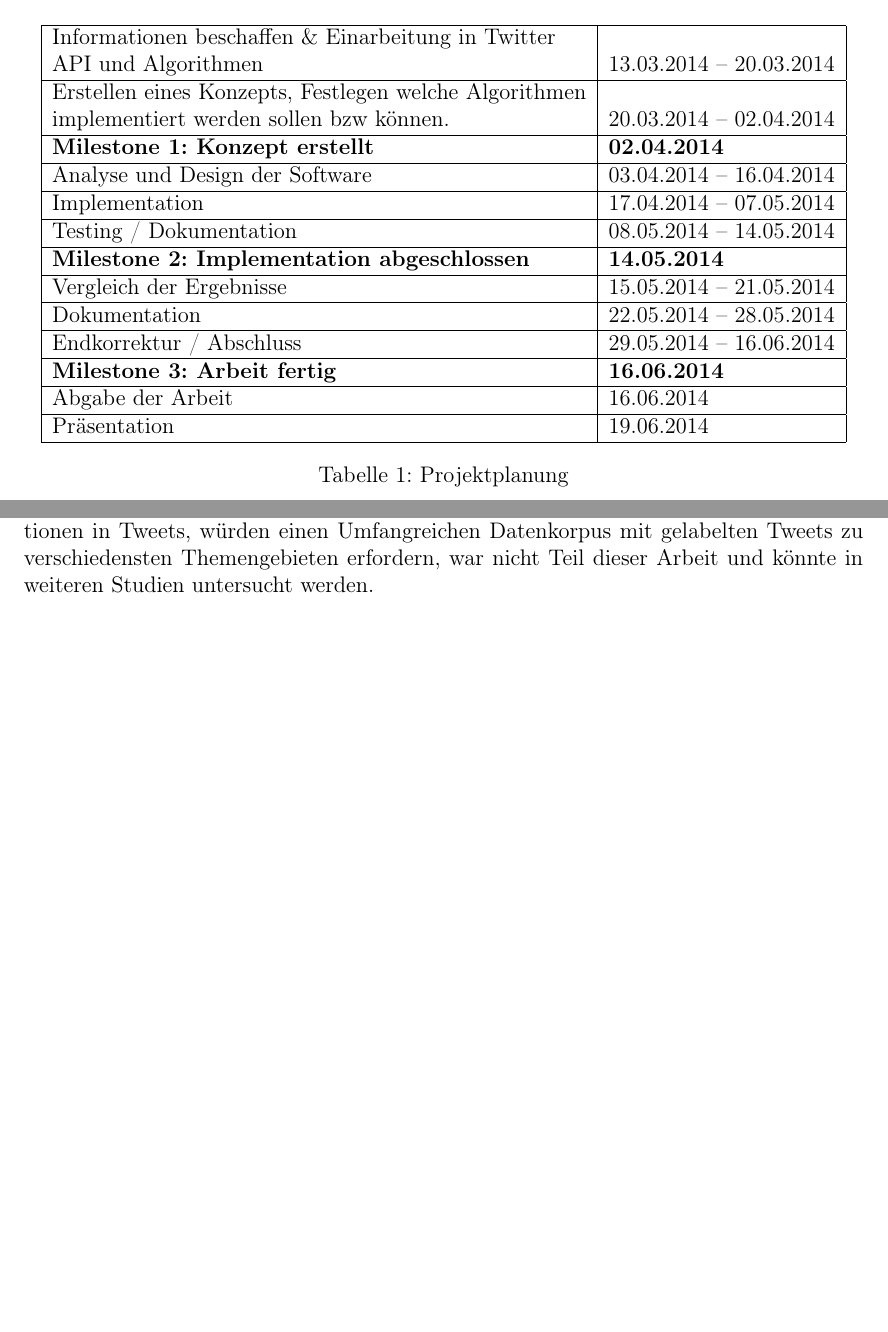
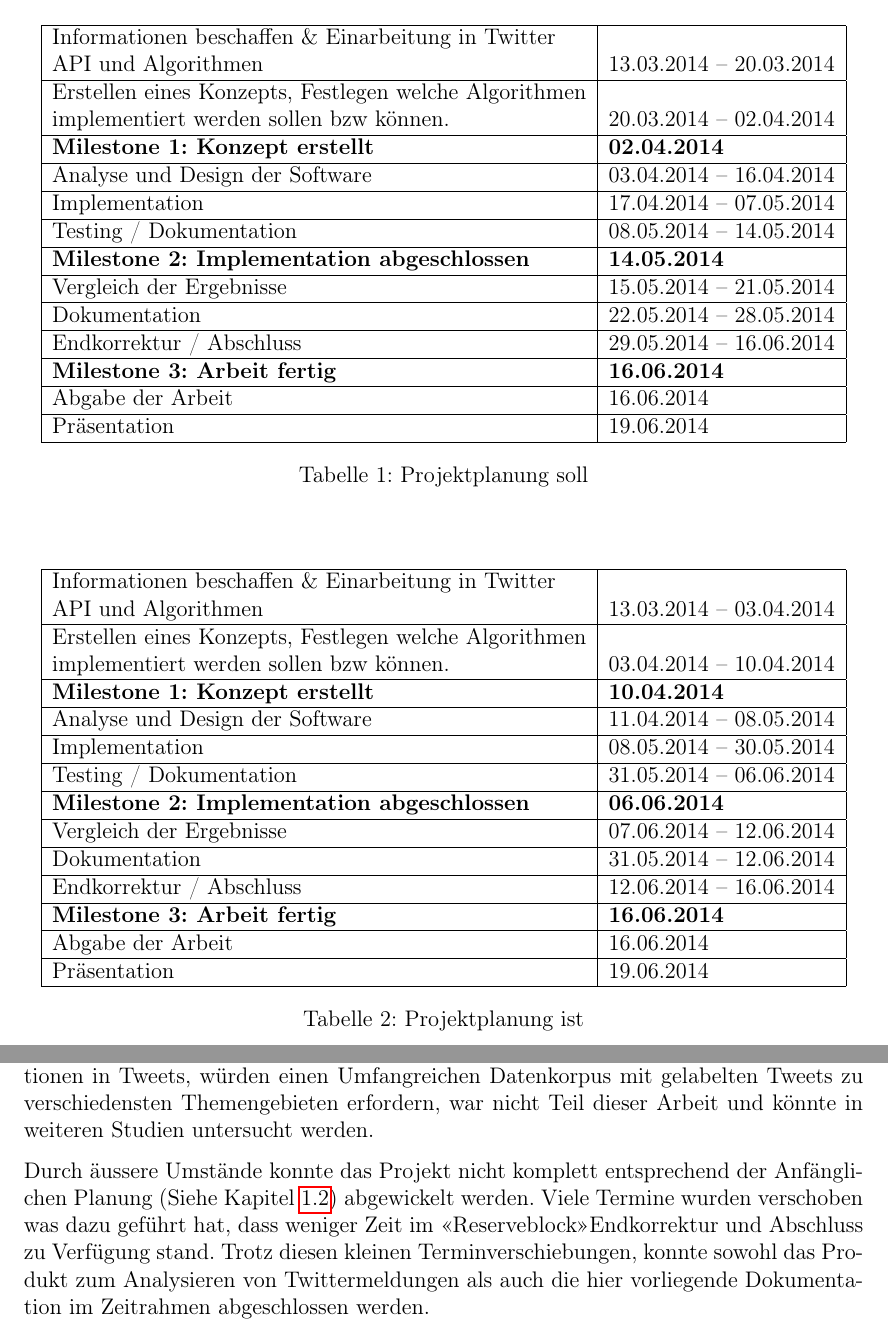
Before and after one commit to aschi/tweetEmotions, a LaTeX document (doc/seminararbeit.tex, which reads doc/content/01_einleitung/einleitung.tex, doc/content/05_auswertung/auswertung.tex): two parts of pages 4 and 23 of 25 before the commit and two parts of pages 4 and 23 of 26 after it, joined at a grey line, cut so that both start at the same text, the shorter picture padded with empty space. Compiled offline with pdfLaTeX; an older LaTeX class or package is replaced by its successor.

Commit message:
Fazit überarbeitet

```diff
--- a/doc/content/01_einleitung/einleitung.tex
+++ b/doc/content/01_einleitung/einleitung.tex
@@ -37,6 +38,29 @@ Die Implementation soll dabei folgende Funktionalität aufweisen:
 	Abgabe der Arbeit & 16.06.2014 \\ \hline
 	Präsentation & 19.06.2014 \\ \hline
 \end{tabular}
-\caption{Projektplanung}
+\caption{Projektplanung soll}
 \end{center}
 \end{table}
+\begin{table}[H]
+\begin{center}
+\begin{tabular}{|l|l|}
+	\hline
+	Informationen beschaffen \& Einarbeitung in Twitter & \\
+	API und Algorithmen & 13.03.2014 – 03.04.2014\\ \hline
+	Erstellen eines Konzepts, Festlegen welche Algorithmen & \\
+	implementiert werden sollen bzw können. & 03.04.2014 – 10.04.2014\\ \hline
+	\textbf{Milestone 1: Konzept erstellt} & \textbf{10.04.2014}\\ \hline
+	Analyse und Design der Software & 11.04.2014 – 08.05.2014\\ \hline
+	Implementation & 08.05.2014 – 30.05.2014\\ \hline
+	Testing / Dokumentation & 31.05.2014 – 06.06.2014\\ \hline
+	\textbf{Milestone 2: Implementation abgeschlossen} & \textbf{06.06.2014} \\ \hline
+	Vergleich der Ergebnisse & 07.06.2014 – 12.06.2014\\ \hline
+	Dokumentation & 31.05.2014 – 12.06.2014\\ \hline
+	Endkorrektur / Abschluss & 12.06.2014 – 16.06.2014\\ \hline
+	\textbf{Milestone 3: Arbeit fertig} & \textbf{16.06.2014} \\ \hline
+	Abgabe der Arbeit & 16.06.2014 \\ \hline
+	Präsentation & 19.06.2014 \\ \hline
+\end{tabular}
+\caption{Projektplanung ist}
+\end{center}
+\end{table}
--- a/doc/content/05_auswertung/auswertung.tex
+++ b/doc/content/05_auswertung/auswertung.tex
@@ -1,3 +1,5 @@
 \clearpage
 \section{Fazit}
 Trotz anfänglichen Schwierigkeiten (Twitter API bietet keine Zeitraumsuche, keine Antwort vom SentiStrength Team) ist es gelungen einige Algorithmen zur Erkennung von Emotionen in Texten einzubinden. Es konnten sowohl Unterschiede zwischen den Resultaten der verschiedenen Algorithmen als auch die Performance Vorteile der Parallelisierung mit MPI aufgezeigt werden. Die Bewertung der Unterschiede der verschiedenen Algorithmen oder die Bewertung der Eignung der Algorithmen zum Erkennen von Emotionen in Tweets, würden einen Umfangreichen Datenkorpus mit gelabelten Tweets zu verschiedensten Themengebieten erfordern, war nicht Teil dieser Arbeit und könnte in weiteren Studien untersucht werden.
+
+Durch äussere Umstände konnte das Projekt nicht komplett entsprechend der Anfänglichen Planung (Siehe Kapitel \ref{subsec:planung}) abgewickelt werden. Viele Termine wurden verschoben was dazu geführt hat, dass weniger Zeit im \flqq Reserveblock\frqq Endkorrektur und Abschluss zu Verfügung stand. Trotz diesen kleinen Terminverschiebungen, konnte sowohl das Produkt zum Analysieren von Twittermeldungen als auch die hier vorliegende Dokumentation im Zeitrahmen abgeschlossen werden.
```
Also changed, not shown: doc/seminararbeit.pdf, doc/content/01_einleitung/einleitung.tex (1 more changed lines), 3 other files.
